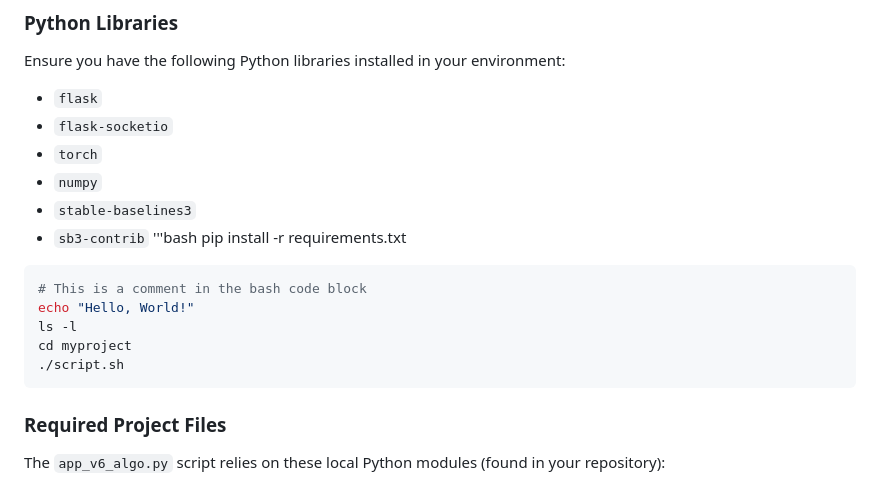
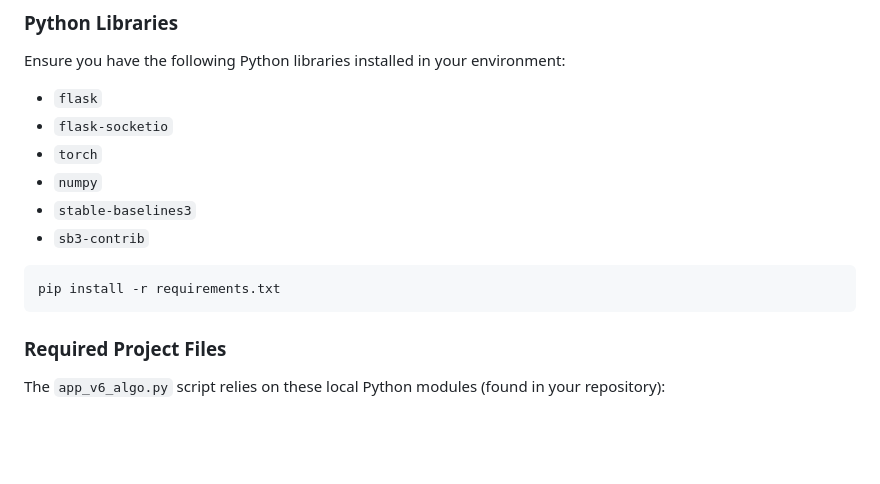
Before and after one commit to SohamBodhak/Callbreak_RLagent, a Markdown page: README.md, the part around one of its changes. Rendered like a GitHub page; blank space fills up the shorter version.

````diff
--- a/README.md
+++ b/README.md
@@ -34,14 +34,9 @@ Ensure you have the following Python libraries installed in your environment:
 * `numpy`
 * `stable-baselines3`
 * `sb3-contrib`
-'''bash
+
+```bash
 pip install -r requirements.txt
-```bash
-# This is a comment in the bash code block
-echo "Hello, World!"
-ls -l
-cd myproject
-./script.sh
 ```
 
 ### Required Project Files
````
Also changed, not shown: other parts of README.md (+5 -4 lines).
